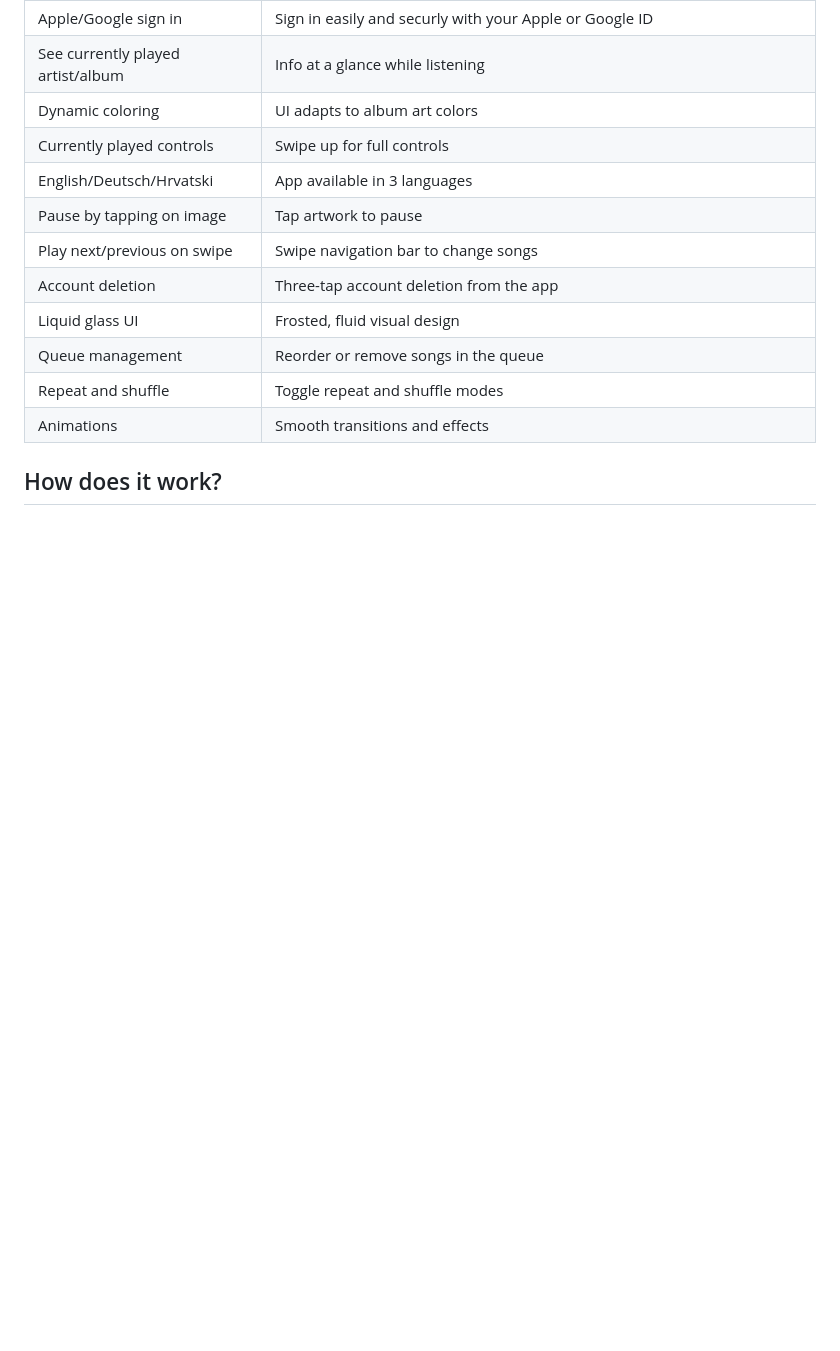
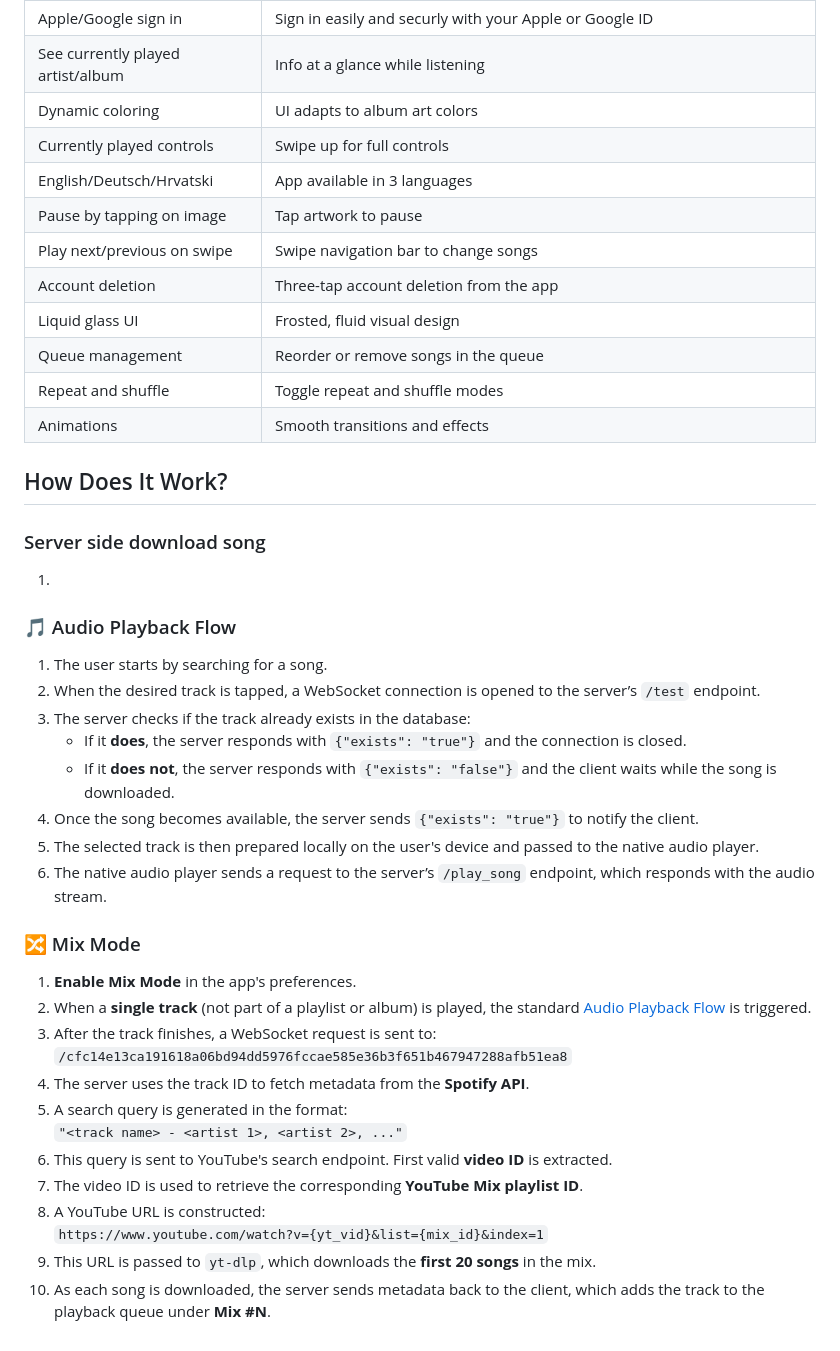
Before and after one commit to GoranSustekJr/pongo, a Markdown page: README.md, the part around the change. Rendered like a GitHub page; blank space fills up the shorter version.

Commit message:
Update README.md
added description of mix mode and audio playback flow

```diff
--- a/README.md
+++ b/README.md
@@ -44,4 +44,34 @@ Pongo is a full stack application for free music streaming. Important to notice
 
 
 
-## How does it work?
+## How Does It Work?
+
+### Server side download song
+1.
+
+### 🎵 Audio Playback Flow
+
+1. The user starts by searching for a song.
+2. When the desired track is tapped, a WebSocket connection is opened to the server’s `/test` endpoint.
+3. The server checks if the track already exists in the database:
+   - If it **does**, the server responds with `{"exists": "true"}` and the connection is closed.
+   - If it **does not**, the server responds with `{"exists": "false"}` and the client waits while the song is downloaded.
+4. Once the song becomes available, the server sends `{"exists": "true"}` to notify the client.
+5. The selected track is then prepared locally on the user's device and passed to the native audio player.
+6. The native audio player sends a request to the server’s `/play_song` endpoint, which responds with the audio stream.
+
+### 🔀 Mix Mode
+
+1. **Enable Mix Mode** in the app's preferences.
+2. When a **single track** (not part of a playlist or album) is played, the standard [Audio Playback Flow](#-audio-playback-flow) is triggered.
+3. After the track finishes, a WebSocket request is sent to:
+   `/cfc14e13ca191618a06bd94dd5976fccae585e36b3f651b467947288afb51ea8`
+4. The server uses the track ID to fetch metadata from the **Spotify API**.
+5. A search query is generated in the format:
+   `"<track name> - <artist 1>, <artist 2>, ..."`
+6. This query is sent to YouTube's search endpoint. First valid **video ID** is extracted.
+7. The video ID is used to retrieve the corresponding **YouTube Mix playlist ID**.
+8. A YouTube URL is constructed:
+   `https://www.youtube.com/watch?v={yt_vid}&list={mix_id}&index=1`
+9. This URL is passed to `yt-dlp`, which downloads the **first 20 songs** in the mix.
+10. As each song is downloaded, the server sends metadata back to the client, which adds the track to the playback queue under **Mix #N**.
```
